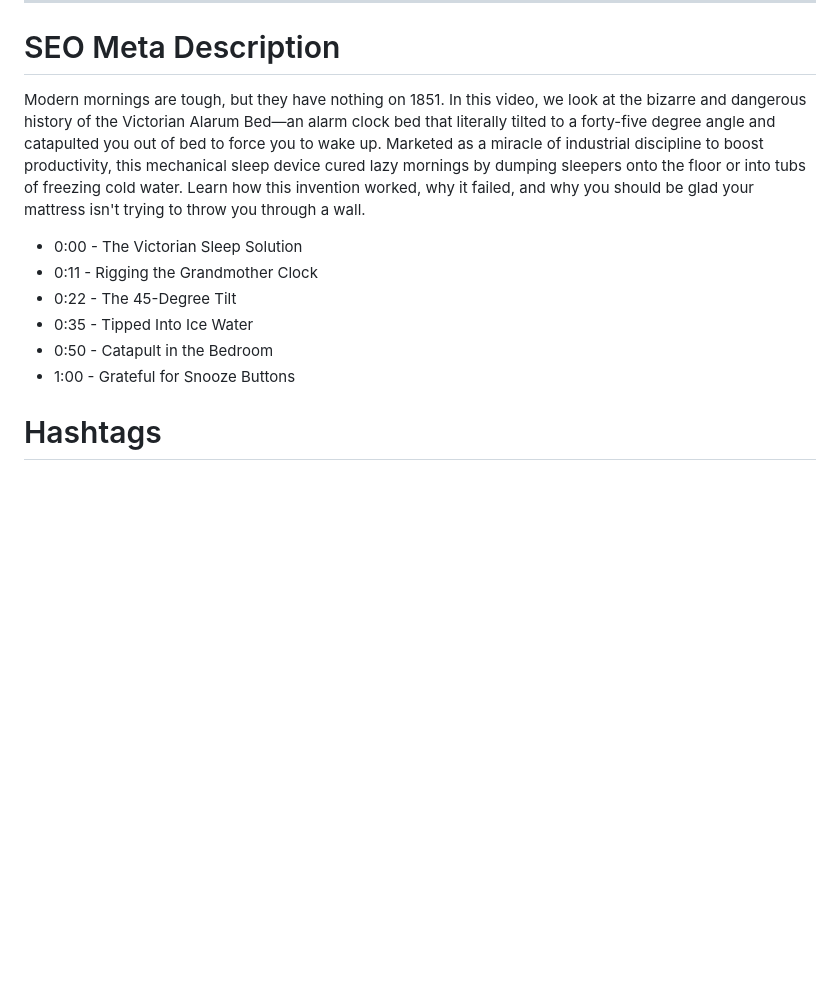
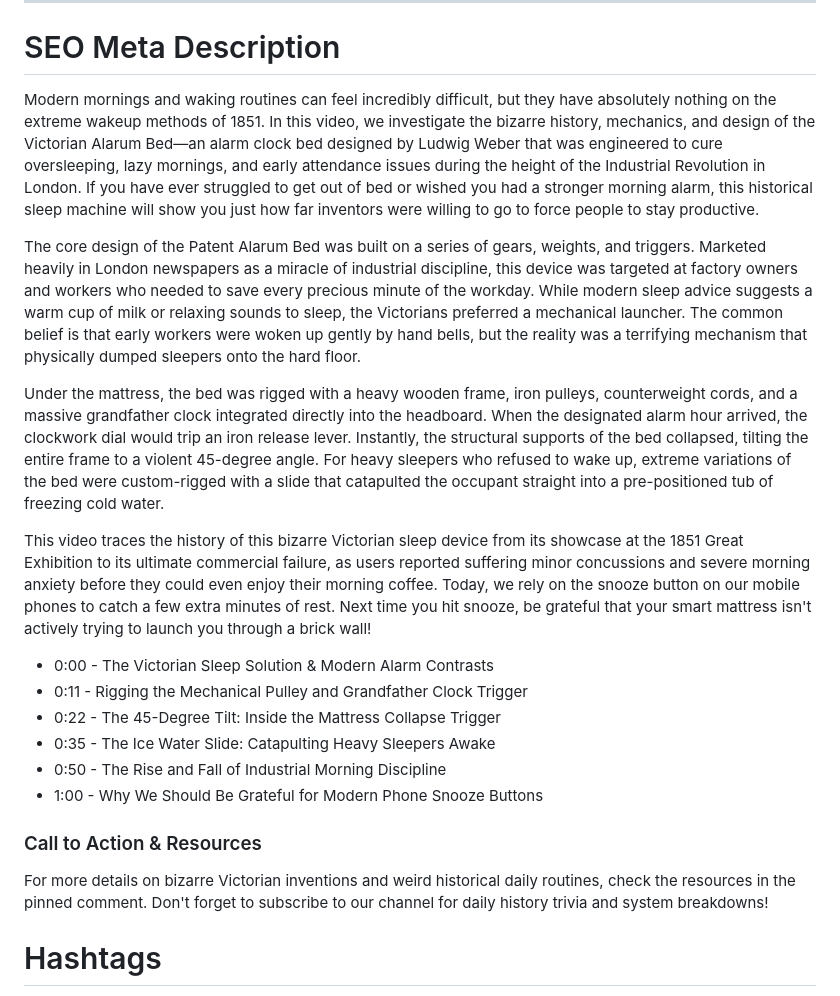
Before and after one commit to Cr8v-Stacks/antigravity-youtube-scrpt-machine, a Markdown page: production-packs/alarum_bed/alarum_bed_shorts_pack.md, the part around the change. GitHub-like rendering; blank space fills up the shorter version.

Commit message:
feat: expand and optimize Alarum Bed and Wig Nests SEO Meta Descriptions for search

```diff
--- a/production-packs/alarum_bed/alarum_bed_shorts_pack.md
+++ b/production-packs/alarum_bed/alarum_bed_shorts_pack.md
@@ -241,14 +241,24 @@ Prompt A: Notebook Sketch System, medium shot, a modern person sitting up in bed
 
 # SEO Meta Description
 
-Modern mornings are tough, but they have nothing on 1851. In this video, we look at the bizarre and dangerous history of the Victorian Alarum Bed—an alarm clock bed that literally tilted to a forty-five degree angle and catapulted you out of bed to force you to wake up. Marketed as a miracle of industrial discipline to boost productivity, this mechanical sleep device cured lazy mornings by dumping sleepers onto the floor or into tubs of freezing cold water. Learn how this invention worked, why it failed, and why you should be glad your mattress isn't trying to throw you through a wall.
+Modern mornings and waking routines can feel incredibly difficult, but they have absolutely nothing on the extreme wakeup methods of 1851. In this video, we investigate the bizarre history, mechanics, and design of the Victorian Alarum Bed—an alarm clock bed designed by Ludwig Weber that was engineered to cure oversleeping, lazy mornings, and early attendance issues during the height of the Industrial Revolution in London. If you have ever struggled to get out of bed or wished you had a stronger morning alarm, this historical sleep machine will show you just how far inventors were willing to go to force people to stay productive.
 
-*   0:00 - The Victorian Sleep Solution
-*   0:11 - Rigging the Grandmother Clock
-*   0:22 - The 45-Degree Tilt
-*   0:35 - Tipped Into Ice Water
-*   0:50 - Catapult in the Bedroom
-*   1:00 - Grateful for Snooze Buttons
+The core design of the Patent Alarum Bed was built on a series of gears, weights, and triggers. Marketed heavily in London newspapers as a miracle of industrial discipline, this device was targeted at factory owners and workers who needed to save every precious minute of the workday. While modern sleep advice suggests a warm cup of milk or relaxing sounds to sleep, the Victorians preferred a mechanical launcher. The common belief is that early workers were woken up gently by hand bells, but the reality was a terrifying mechanism that physically dumped sleepers onto the hard floor.
+
+Under the mattress, the bed was rigged with a heavy wooden frame, iron pulleys, counterweight cords, and a massive grandfather clock integrated directly into the headboard. When the designated alarm hour arrived, the clockwork dial would trip an iron release lever. Instantly, the structural supports of the bed collapsed, tilting the entire frame to a violent 45-degree angle. For heavy sleepers who refused to wake up, extreme variations of the bed were custom-rigged with a slide that catapulted the occupant straight into a pre-positioned tub of freezing cold water.
+
+This video traces the history of this bizarre Victorian sleep device from its showcase at the 1851 Great Exhibition to its ultimate commercial failure, as users reported suffering minor concussions and severe morning anxiety before they could even enjoy their morning coffee. Today, we rely on the snooze button on our mobile phones to catch a few extra minutes of rest. Next time you hit snooze, be grateful that your smart mattress isn't actively trying to launch you through a brick wall!
+
+*   0:00 - The Victorian Sleep Solution & Modern Alarm Contrasts
+*   0:11 - Rigging the Mechanical Pulley and Grandfather Clock Trigger
+*   0:22 - The 45-Degree Tilt: Inside the Mattress Collapse Trigger
+*   0:35 - The Ice Water Slide: Catapulting Heavy Sleepers Awake
+*   0:50 - The Rise and Fall of Industrial Morning Discipline
+*   1:00 - Why We Should Be Grateful for Modern Phone Snooze Buttons
+
+### Call to Action & Resources
+For more details on bizarre Victorian inventions and weird historical daily routines, check the resources in the pinned comment. Don't forget to subscribe to our channel for daily history trivia and system breakdowns!
+
 
 # Hashtags
 
```
Also changed, not shown: production-packs/wig_nests/wig_nests_shorts_pack.md (+18 -8 lines).
